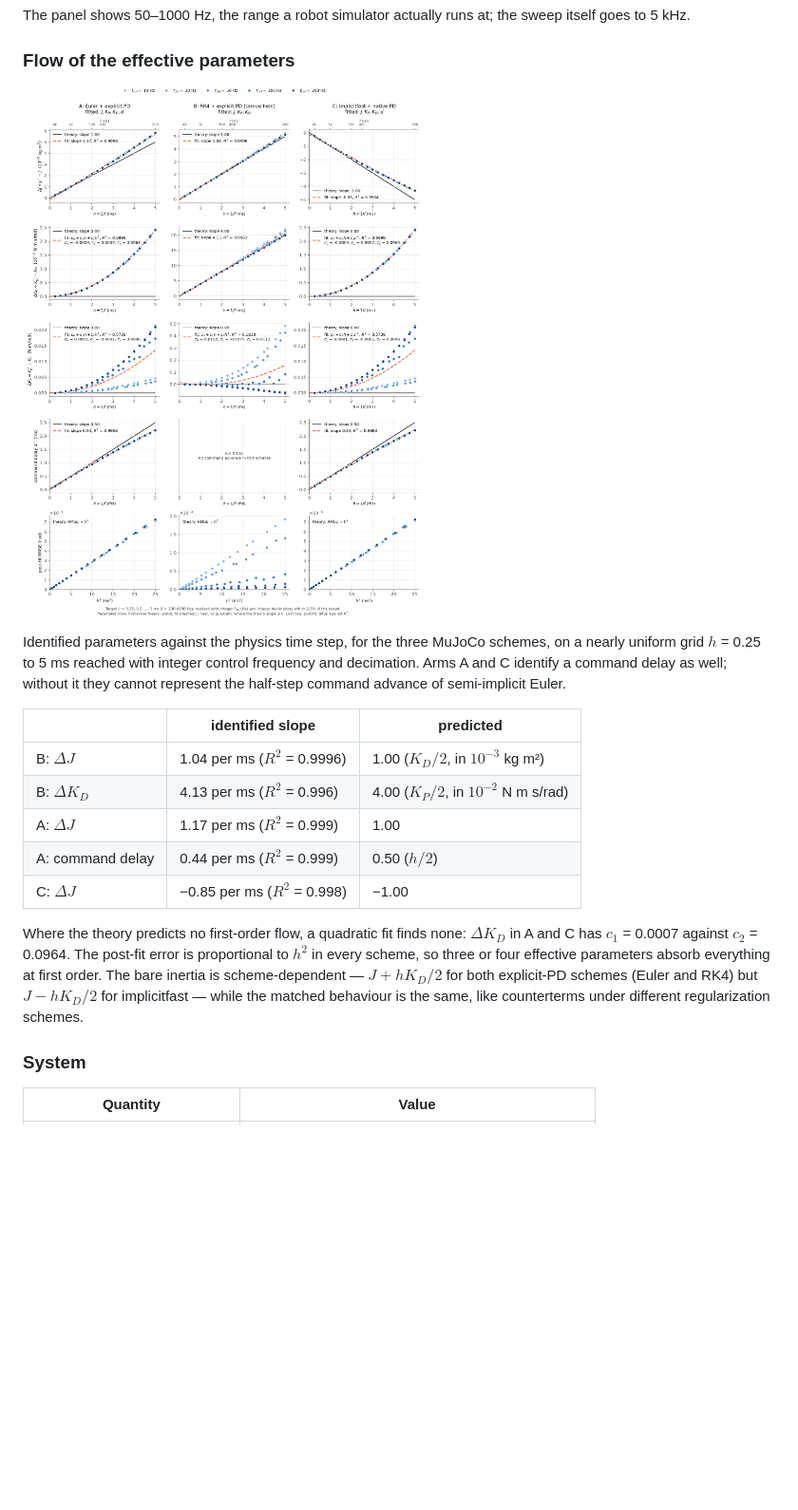
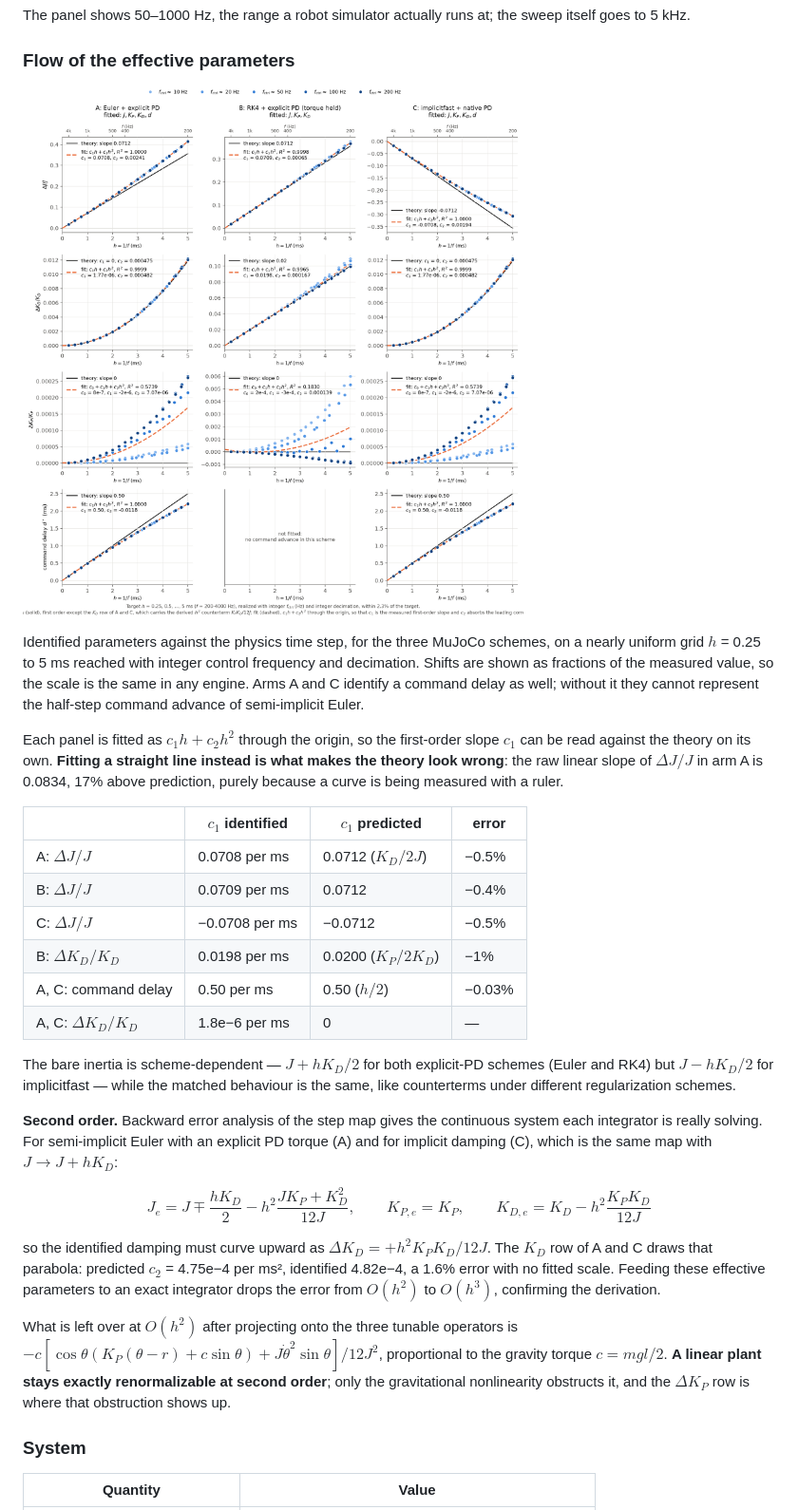
Before and after one commit to WhymustIhaveaname/RenormalizationRobotics, a Markdown page: README.md, the part around the change. Shown at 95% size. GitHub-like rendering; pictures changed too: exp1_pendulum/results/fig1_flow_mujoco.png; blank space fills up the shorter version.

```diff
--- a/README.md
+++ b/README.md
@@ -29,18 +29,28 @@ The panel shows 50–1000 Hz, the range a robot simulator actually runs at; the
 
 ![Flow](exp1_pendulum/results/fig1_flow_mujoco.png)
 
-Identified parameters against the physics time step, for the three MuJoCo schemes, on a nearly uniform grid $h$ = 0.25 to 5 ms reached with integer control frequency and decimation. Arms A and C identify a command delay as well; without it they cannot represent the half-step command advance of semi-implicit Euler.
+Identified parameters against the physics time step, for the three MuJoCo schemes, on a nearly uniform grid $h$ = 0.25 to 5 ms reached with integer control frequency and decimation. Shifts are shown as fractions of the measured value, so the scale is the same in any engine. Arms A and C identify a command delay as well; without it they cannot represent the half-step command advance of semi-implicit Euler.
 
-| | identified slope | predicted |
-|---|---|---|
-| B: $\Delta J$ | 1.04 per ms ($R^2$ = 0.9996) | 1.00 ($K_D/2$, in $10^{-3}$ kg m²) |
-| B: $\Delta K_D$ | 4.13 per ms ($R^2$ = 0.996) | 4.00 ($K_P/2$, in $10^{-2}$ N m s/rad) |
-| A: $\Delta J$ | 1.17 per ms ($R^2$ = 0.999) | 1.00 |
-| A: command delay | 0.44 per ms ($R^2$ = 0.999) | 0.50 ($h/2$) |
-| C: $\Delta J$ | −0.85 per ms ($R^2$ = 0.998) | −1.00 |
+Each panel is fitted as $c_1 h + c_2 h^2$ through the origin, so the first-order slope $c_1$ can be read against the theory on its own. **Fitting a straight line instead is what makes the theory look wrong**: the raw linear slope of $\Delta J/J$ in arm A is 0.0834, 17% above prediction, purely because a curve is being measured with a ruler.
 
-Where the theory predicts no first-order flow, a quadratic fit finds none: $\Delta K_D$ in A and C has $c_1$ = 0.0007 against $c_2$ = 0.0964. The post-fit error is proportional to $h^2$ in every scheme, so three or four effective parameters absorb everything at first order.
+| | $c_1$ identified | $c_1$ predicted | error |
+|---|---|---|---|
+| A: $\Delta J/J$ | 0.0708 per ms | 0.0712 ($K_D/2J$) | −0.5% |
+| B: $\Delta J/J$ | 0.0709 per ms | 0.0712 | −0.4% |
+| C: $\Delta J/J$ | −0.0708 per ms | −0.0712 | −0.5% |
+| B: $\Delta K_D/K_D$ | 0.0198 per ms | 0.0200 ($K_P/2K_D$) | −1% |
+| A, C: command delay | 0.50 per ms | 0.50 ($h/2$) | −0.03% |
+| A, C: $\Delta K_D/K_D$ | 1.8e−6 per ms | 0 | — |
+
 The bare inertia is scheme-dependent — $J + hK_D/2$ for both explicit-PD schemes (Euler and RK4) but $J - hK_D/2$ for implicitfast — while the matched behaviour is the same, like counterterms under different regularization schemes.
+
+**Second order.** Backward error analysis of the step map gives the continuous system each integrator is really solving. For semi-implicit Euler with an explicit PD torque (A) and for implicit damping (C), which is the same map with $J \to J + hK_D$:
+
+$$J_e = J \mp \frac{h K_D}{2} - h^2 \frac{J K_P + K_D^2}{12 J}, \qquad K_{P,e} = K_P, \qquad K_{D,e} = K_D - h^2 \frac{K_P K_D}{12 J}$$
+
+so the identified damping must curve upward as $\Delta K_D = + h^2 K_P K_D / 12 J$. The $K_D$ row of A and C draws that parabola: predicted $c_2$ = 4.75e−4 per ms², identified 4.82e−4, a 1.6% error with no fitted scale. Feeding these effective parameters to an exact integrator drops the error from $O(h^2)$ to $O(h^3)$, confirming the derivation.
+
+What is left over at $O(h^2)$ after projecting onto the three tunable operators is $-c\left[\cos\theta \left(K_P(\theta - r) + c\sin\theta\right) + J\dot\theta^2\sin\theta\right] / 12 J^2$, proportional to the gravity torque $c = mgl/2$. **A linear plant stays exactly renormalizable at second order**; only the gravitational nonlinearity obstructs it, and the $\Delta K_P$ row is where that obstruction shows up.
 
 ### System
 
```
Also changed, not shown: exp1_pendulum/results/fig1_flow_mujoco_absolute.png (added), 8 other files.
